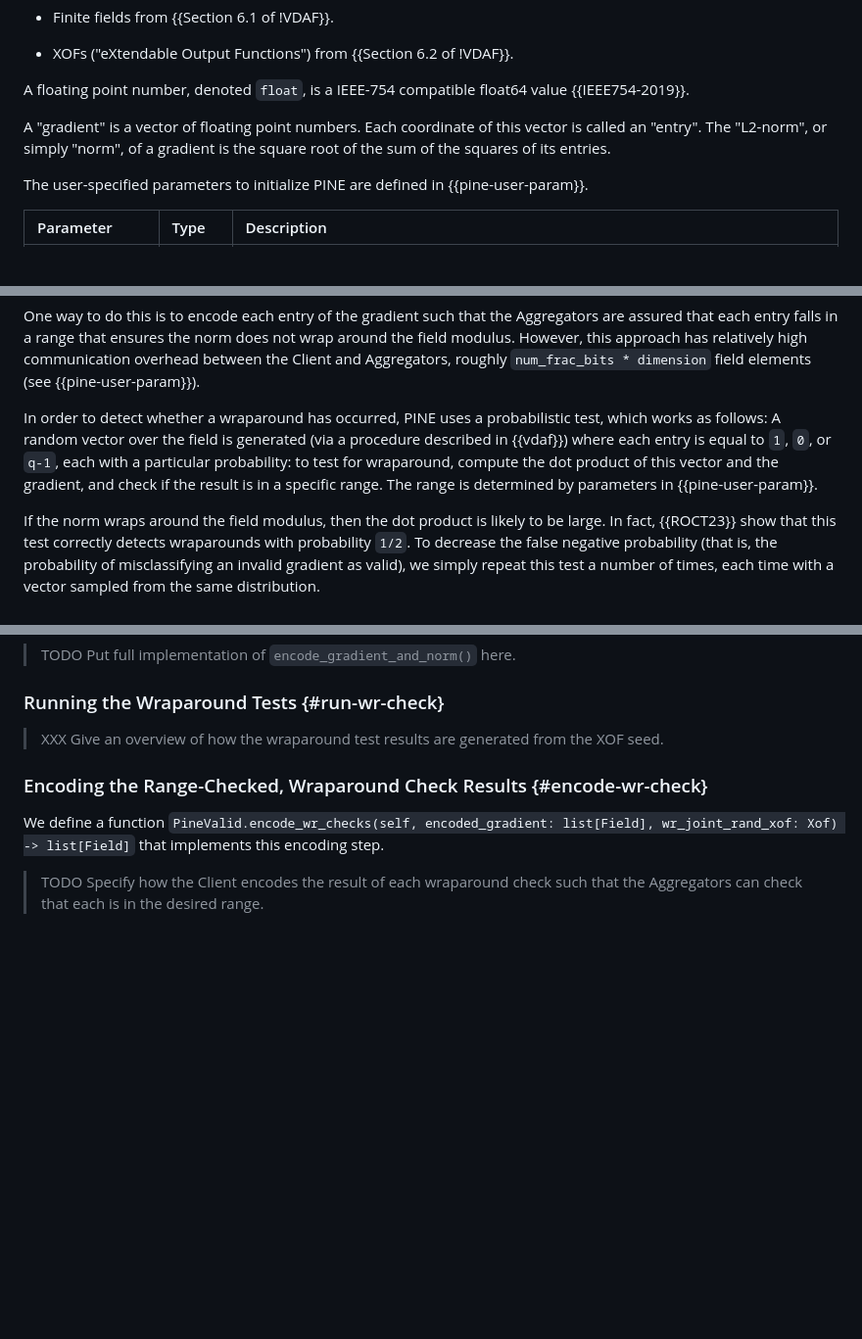
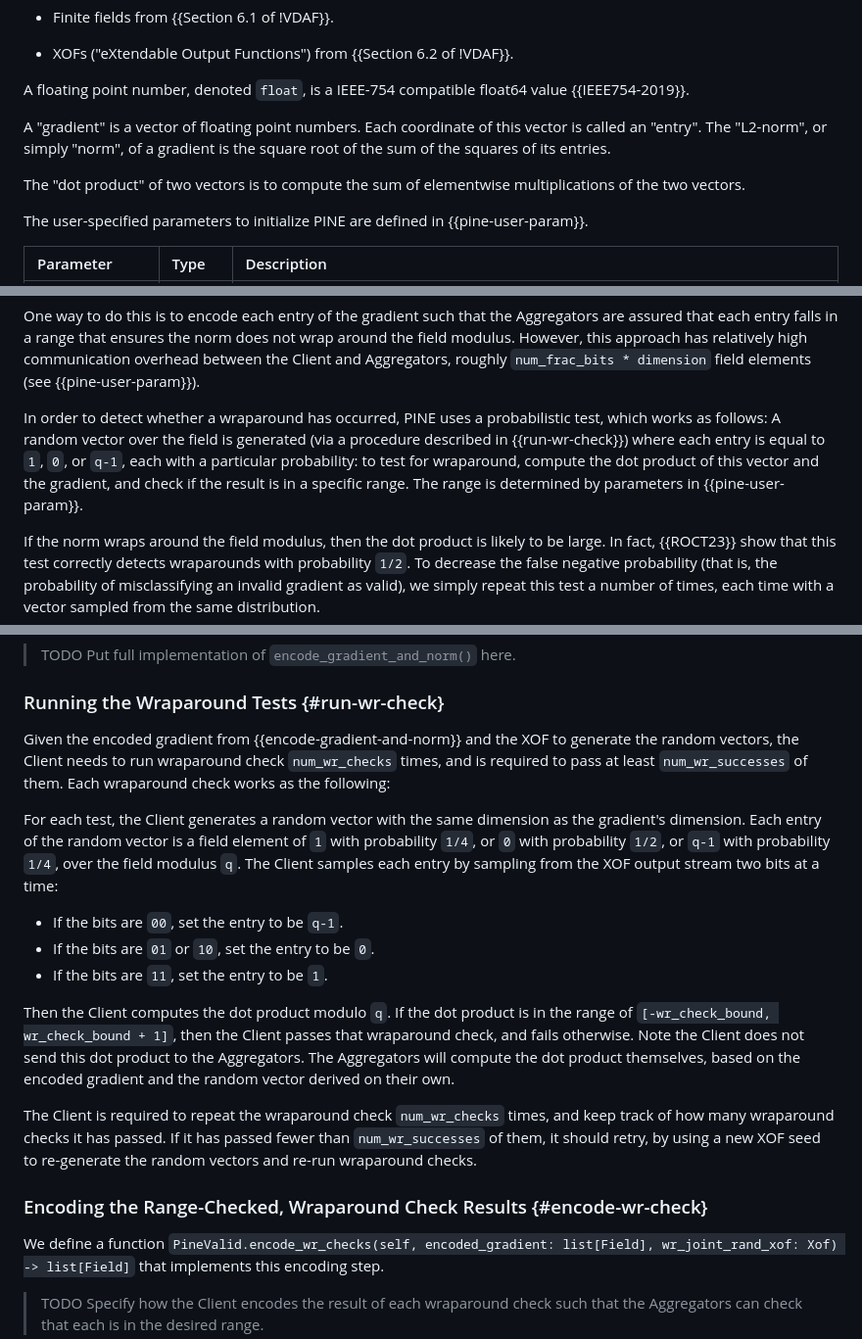
Before and after one commit to junyechen1996/draft-chen-cfrg-vdaf-pine, a Markdown page: draft-chen-cfrg-vdaf-pine.md, 3 parts joined by grey strips. Shown: that part at 98% size. Rendered like a GitHub page; blank space fills up the shorter version.

Commit message:
Fill the section about running wraparound checks (#66)

```diff
--- a/draft-chen-cfrg-vdaf-pine.md
+++ b/draft-chen-cfrg-vdaf-pine.md
@@ -179,6 +179,9 @@ A "gradient" is a vector of floating point numbers. Each coordinate of this
 vector is called an "entry". The "L2-norm", or simply "norm", of a gradient is
 the square root of the sum of the squares of its entries.
 
+The "dot product" of two vectors is to compute the sum of elementwise
+multiplications of the two vectors.
+
 The user-specified parameters to initialize PINE are defined in
 {{pine-user-param}}.
 
@@ -225,9 +228,9 @@ high communication overhead between the Client and Aggregators, roughly
 
 In order to detect whether a wraparound has occurred, PINE uses a probabilistic
 test, which works as follows: A random vector over the field is generated (via a
-procedure described in {{vdaf}}) where each entry is equal to `1`, `0`, or
-`q-1`, each with a particular probability: to test for wraparound, compute the
-dot product of this vector and the gradient, and check if the result is in a
+procedure described in {{run-wr-check}}) where each entry is equal to `1`, `0`,
+or `q-1`, each with a particular probability: to test for wraparound, compute
+the dot product of this vector and the gradient, and check if the result is in a
 specific range. The range is determined by parameters in {{pine-user-param}}.
 
 If the norm wraps around the field modulus, then the dot product is likely to
@@ -309,8 +312,31 @@ measurement: list[float]) -> list[Field]` that implements this encoding step.
 
 ### Running the Wraparound Tests {#run-wr-check}
 
-> XXX Give an overview of how the wraparound test results are generated from
-> the XOF seed.
+Given the encoded gradient from {{encode-gradient-and-norm}} and the XOF to
+generate the random vectors, the Client needs to run wraparound check
+`num_wr_checks` times, and is required to pass at least `num_wr_successes`
+of them. Each wraparound check works as the following:
+
+For each test, the Client generates a random vector with the same dimension as
+the gradient's dimension. Each entry of the random vector is a field element of
+`1` with probability `1/4`, or `0` with probability `1/2`, or `q-1` with
+probability `1/4`, over the field modulus `q`. The Client samples each entry by
+sampling from the XOF output stream two bits at a time:
+* If the bits are `00`, set the entry to be `q-1`.
+* If the bits are `01` or `10`, set the entry to be `0`.
+* If the bits are `11`, set the entry to be `1`.
+
+Then the Client computes the dot product modulo `q`. If the dot product is in
+the range of `[-wr_check_bound, wr_check_bound + 1]`, then the Client passes
+that wraparound check, and fails otherwise. Note the Client does not send this
+dot product to the Aggregators. The Aggregators will compute the dot product
+themselves, based on the encoded gradient and the random vector derived on
+their own.
+
+The Client is required to repeat the wraparound check `num_wr_checks` times,
+and keep track of how many wraparound checks it has passed. If it has passed
+fewer than `num_wr_successes` of them, it should retry, by using a new XOF
+seed to re-generate the random vectors and re-run wraparound checks.
 
 ### Encoding the Range-Checked, Wraparound Check Results {#encode-wr-check}
 
```
